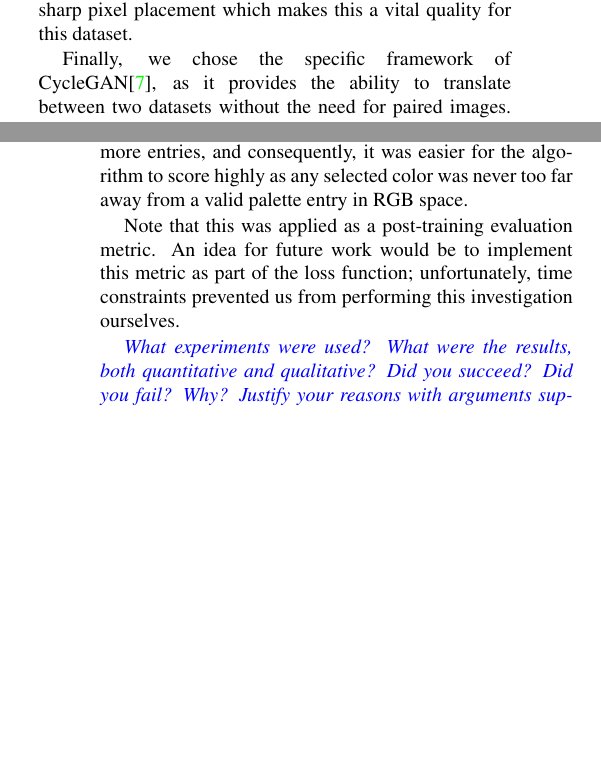
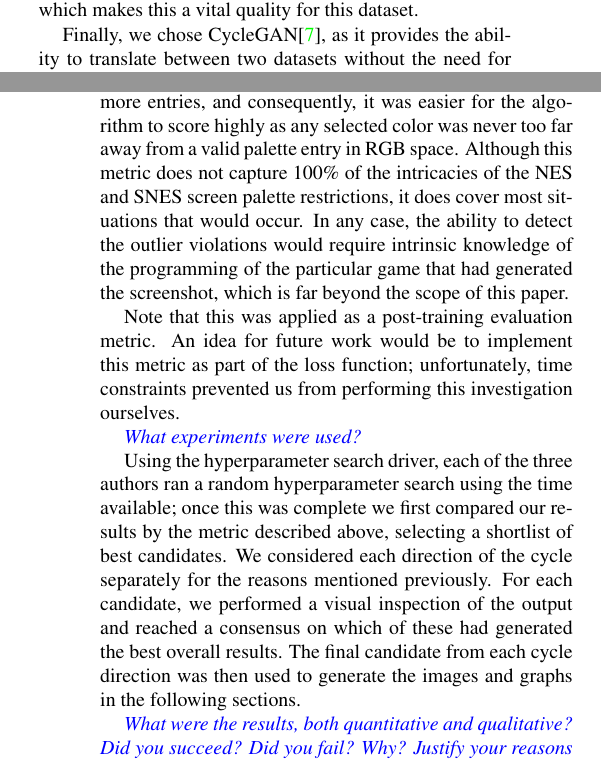
Before and after one commit to team-triforce/retroGAN, a LaTeX paper (report/egpaper_for_review.tex): two parts of the columns of pages 3 and 4 of 10, joined at a grey line, cut so that both start at the same text, the shorter picture padded with empty space. Compiled offline with pdfLaTeX.

Commit message:
Last update before meeting.

```diff
--- a/report/egpaper_for_review.tex
+++ b/report/egpaper_for_review.tex
@@ -118,9 +118,9 @@ As such, for an effective conversion, the GAN must learn to be conform to each p
 \end{figure}
 
 \subsection{Generative Models and CycleGANs}
-For our main architecture, we chose the CycleGAN architecture for the many positives it brings. First, being a Generative Model, it brings us the ability to generate new models via sampling from our implicit density estimation. On top of that, we also were drawn by the advantages of specifically Generative Adversarial Networks(GANs)\cite{GAN}. GANs provide several benefits over other generative models, including not needing labeled data as GANs are unsupervised. They are also flexible on the types of data they ingest. Most importantly, since they sample from their density instead of doing any kind of averaging, GANs result in the sharpest images over other generative models. This is a very important property as retro graphics involve small, sharp pixel placement which makes this a vital quality for this dataset.
+For our main architecture, we chose CycleGAN for the many positives it brings. First, being a Generative Model, it brings us the ability to generate new models via sampling from our implicit density estimation. On top of that, we also were drawn by the advantages of specifically Generative Adversarial Networks(GANs)\cite{GAN}. GANs provide several benefits over other generative models, including not needing labeled data as GANs are unsupervised. They are also flexible on the types of data they ingest. Most importantly, since they sample from their density instead of doing any kind of averaging, GANs result in the sharpest images over other generative models. This is a very important property as retro graphics involve small, sharp pixel placement which makes this a vital quality for this dataset.
 
-Finally, we chose the specific framework of CycleGAN\cite{CycleGAN}, as it provides the ability to translate between two datasets without the need for paired images. Instead of the usual GAN architecture of a single generator and discriminator, the CycleGAN architecture uses mappings: $G$ and $F$ with the goal of having $G$ learn a mapping from domain $X \rightarrow Y$ such that $G(X)$ is indistinguishable from the distribution $Y$ using adversarial loss. However, due to the low constraints of unpaired data, a second, inverse mapping $F: Y \rightarrow X$ is created to induce a cycle consistency loss to push $F(G(X)) \approx X$, as shown:
+Finally, we chose CycleGAN\cite{CycleGAN}, as it provides the ability to translate between two datasets without the need for paired images. Instead of the usual GAN architecture of a single generator and discriminator, the CycleGAN architecture uses mappings: $G$ and $F$ with the goal of having $G$ learn a mapping from domain $X \rightarrow Y$ such that $G(X)$ is indistinguishable from the distribution $Y$ using adversarial loss. However, due to the low constraints of unpaired data, a second, inverse mapping $F: Y \rightarrow X$ is created to induce a cycle consistency loss to push $F(G(X)) \approx X$, as shown:
 \begin{equation*}
    G: X \rightarrow Y, F: Y \rightarrow X : F(G(X)) \approx X
 \end{equation*}
@@ -144,11 +144,15 @@ The capabilities of GANs combined with the new flexibility of CycleGANs to allow
 
 The CycleGAN framework allowed for significant configurability of hyperparameters, and we took full advantage of the flexibility provided. As such, for our first pass success measure, we selected for the hyperparameters that showed the smallest amount of loss for at least \textit{one} direction of the cycle. This gave us a shortlist of candidates to examine that we evaluated manually to determine which to investigate further. One interesting (but not entirely unexpected) observation we found was that the cycle performance was not even; a set of hyperparameters that performed well for the NES$\rightarrow$SNES conversion would not necessarily perform well for the SNES$\rightarrow$NES conversion, and vice versa.
 
-For each promising candidate set, we then ran a customized metric to evaluate the final images for their adherence to the hardware restrictions of each console. We produced several iterations of this metric, before finally settling on Algorithm \ref{alg:alg1}. This metric scores an image based on how closely the pixels match the target console palette modulated by the percentage of image pixels that match the target palette exactly. This modulation was necessary to compensate for the fact that the SNES palette has many more entries, and consequently, it was easier for the algorithm to score highly as any selected color was never too far away from a valid palette entry in RGB space.
+For each promising candidate set, we then ran a customized metric to evaluate the final images for their adherence to the hardware restrictions of each console. We produced several iterations of this metric, before finally settling on Algorithm \ref{alg:alg1}. This metric scores an image based on how closely the pixels match the target console palette modulated by the percentage of image pixels that match the target palette exactly. This modulation was necessary to compensate for the fact that the SNES palette has many more entries, and consequently, it was easier for the algorithm to score highly as any selected color was never too far away from a valid palette entry in RGB space. Although this metric does not capture 100\% of the intricacies of the NES and SNES screen palette restrictions, it does cover most situations that would occur. In any case, the ability to detect the outlier violations would require intrinsic knowledge of the programming of the particular game that had generated the screenshot, which is far beyond the scope of this paper.
 
 Note that this was applied as a post-training evaluation metric. An idea for future work would be to implement this metric as part of the loss function; unfortunately, time constraints prevented us from performing this investigation ourselves.
 
-\textit{\textcolor{blue}{What experiments were used? What were the results, both quantitative and qualitative? Did you succeed? Did you fail? Why? Justify your reasons with arguments supported by evidence and data.}}
+\textit{\textcolor{blue}{What experiments were used?}}
+
+Using the hyperparameter search driver, each of the three authors ran a random hyperparameter search using the time available; once this was complete we first compared our results by the metric described above, selecting a shortlist of best candidates. We considered each direction of the cycle separately for the reasons mentioned previously. For each candidate, we performed a visual inspection of the output and reached a consensus on which of these had generated the best overall results. The final candidate from each cycle direction was then used to generate the images and graphs in the following sections.
+
+\textit{\textcolor{blue}{What were the results, both quantitative and qualitative? Did you succeed? Did you fail? Why? Justify your reasons with arguments supported by evidence and data.}}
 
 Should probably save this entire section for after we've established our final metrics and have screenshots to show.
 
```
Also changed, not shown: report/egpaper_for_review.tex (4 more changed lines).
